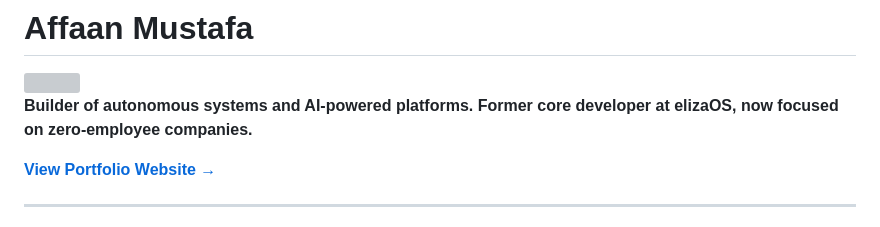
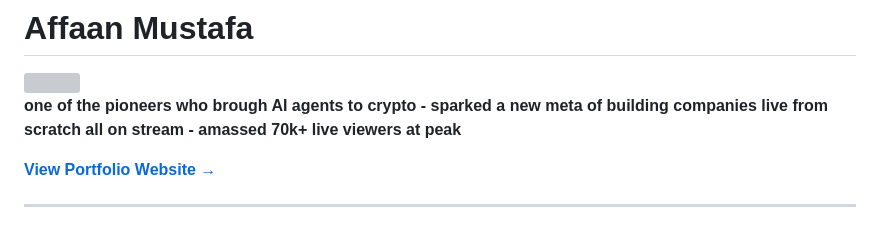
Before and after one commit to affaan-m/affaan-m, a Markdown page: README.md, the part around the change. GitHub-like rendering; grey boxes are pictures that could not be loaded.

```diff
--- a/README.md
+++ b/README.md
@@ -2,7 +2,7 @@
 
 <img src="https://github.com/user-attachments/assets/b25fcd3f-8322-4a7a-b7f9-5512e9bf2ceb" width="300" />
 
-**Builder of autonomous systems and AI-powered platforms. Former core developer at elizaOS, now focused on zero-employee companies.**
+**one of the pioneers who brough AI agents to crypto - sparked a new meta of building companies live from scratch all on stream - amassed 70k+ live viewers at peak**
 
 **[View Portfolio Website →](https://affaanmustafa.com)**
 
```
